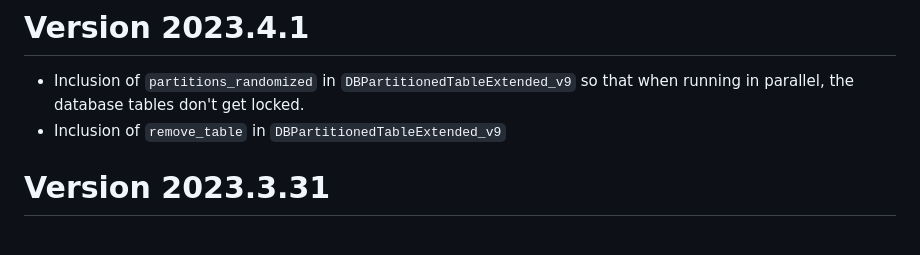
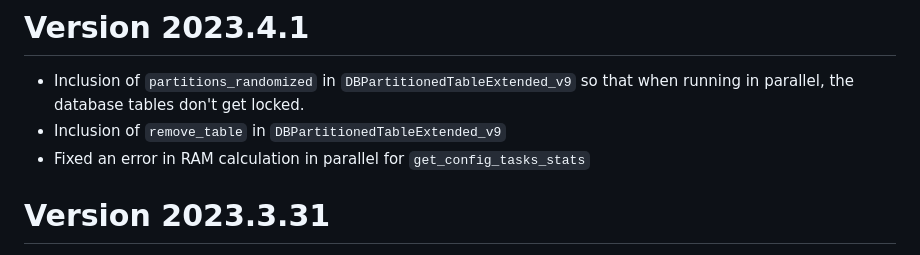
Before and after one commit to raubreywhite/cs9, a Markdown page: NEWS.md, the part around the change. Drawn GitHub-style.

Commit message:
Fixed an error in RAM calculation in parallel for `get_config_tasks_stats`

```diff
--- a/NEWS.md
+++ b/NEWS.md
@@ -2,6 +2,7 @@
 
 * Inclusion of `partitions_randomized` in `DBPartitionedTableExtended_v9` so that when running in parallel, the database tables don't get locked.
 * Inclusion of `remove_table` in `DBPartitionedTableExtended_v9`
+* Fixed an error in RAM calculation in parallel for `get_config_tasks_stats`
 
 # Version 2023.3.31
 
```
